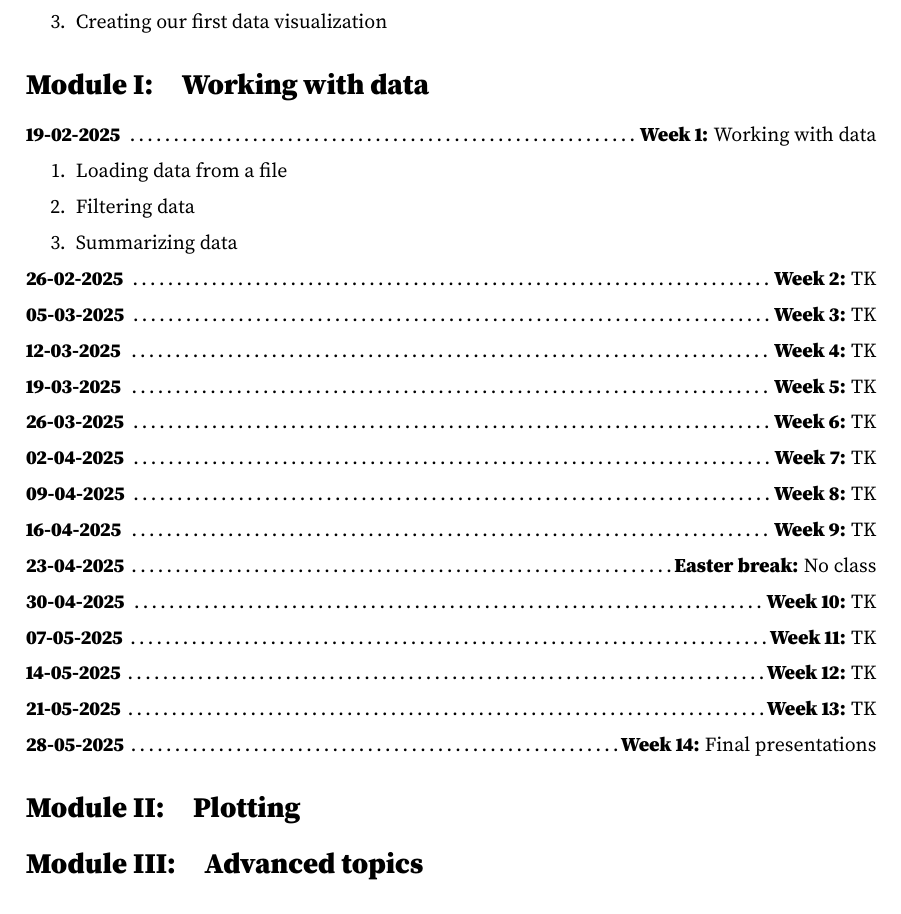
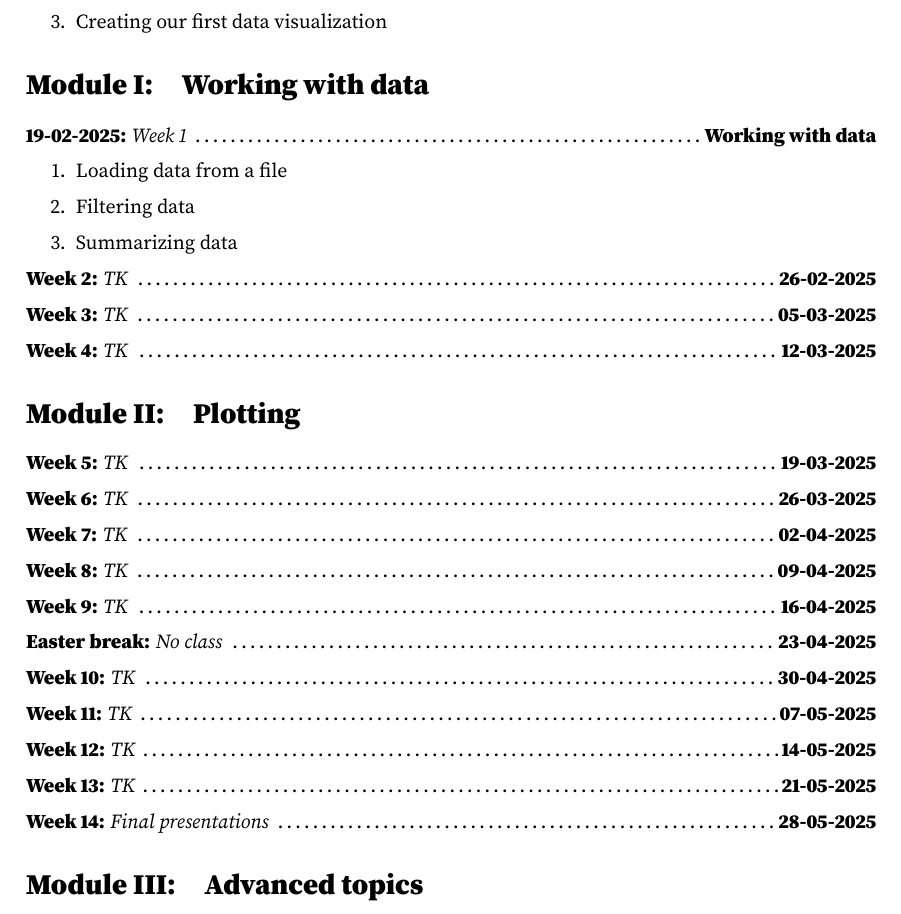
Before and after one commit to morleyjamesweston/data_viz_class_spring_2025, a LaTeX document (syllabus/main.tex): part of page 2 of 2, cut so that both start at the same text. Compiled offline with pdfLaTeX.

Commit message:
Got weeks, making module section

```diff
--- a/syllabus/main.tex
+++ b/syllabus/main.tex
@@ -24,7 +24,7 @@
 
 \newcommand{\week}[3]{
     \begin{center}
-        \textbf{#1} \dotfill \textbf{#2:} #3
+        \textbf{#1:} \textit{#2} \dotfill \textbf{#3}
     \end{center}
 }
 
@@ -90,23 +90,23 @@ TODO
     \item Summarizing data
 \end{enumerate}
 
-\week{26-02-2025}{Week 2}{TK}
-\week{05-03-2025}{Week 3}{TK}
-\week{12-03-2025}{Week 4}{TK}
-\week{19-03-2025}{Week 5}{TK}
-\week{26-03-2025}{Week 6}{TK}
-\week{02-04-2025}{Week 7}{TK}
-\week{09-04-2025}{Week 8}{TK}
-\week{16-04-2025}{Week 9}{TK}
-\week{23-04-2025}{Easter break}{No class}
-\week{30-04-2025}{Week 10}{TK}
-\week{07-05-2025}{Week 11}{TK}
-\week{14-05-2025}{Week 12}{TK}
-\week{21-05-2025}{Week 13}{TK}
-\week{28-05-2025}{Week 14}{Final presentations}
+\week{Week 2}{TK}{26-02-2025}
+\week{Week 3}{TK}{05-03-2025}
+\week{Week 4}{TK}{12-03-2025}
+\section{Plotting}
 
+\week{Week 5}{TK}{19-03-2025}
+\week{Week 6}{TK}{26-03-2025}
+\week{Week 7}{TK}{02-04-2025}
+\week{Week 8}{TK}{09-04-2025}
+\week{Week 9}{TK}{16-04-2025}
+\week{Easter break}{No class}{23-04-2025}
+\week{Week 10}{TK}{30-04-2025}
+\week{Week 11}{TK}{07-05-2025}
+\week{Week 12}{TK}{14-05-2025}
+\week{Week 13}{TK}{21-05-2025}
+\week{Week 14}{Final presentations}{28-05-2025}
 
-\section{Plotting}
 
 \section{Advanced topics}
 
```
